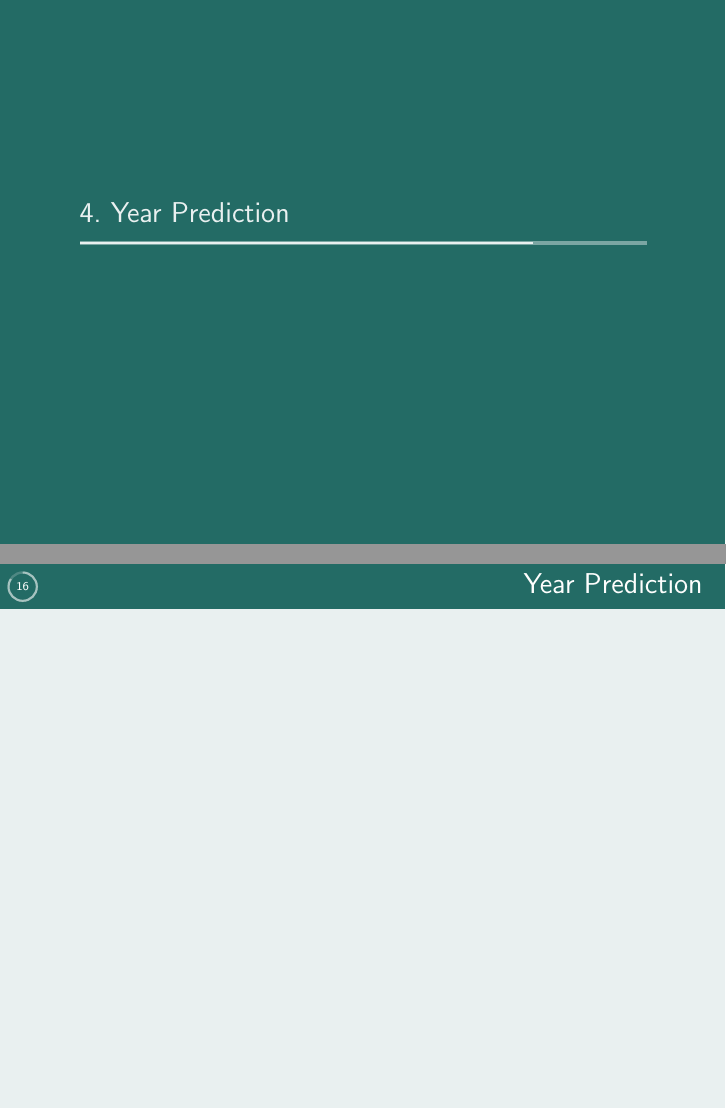
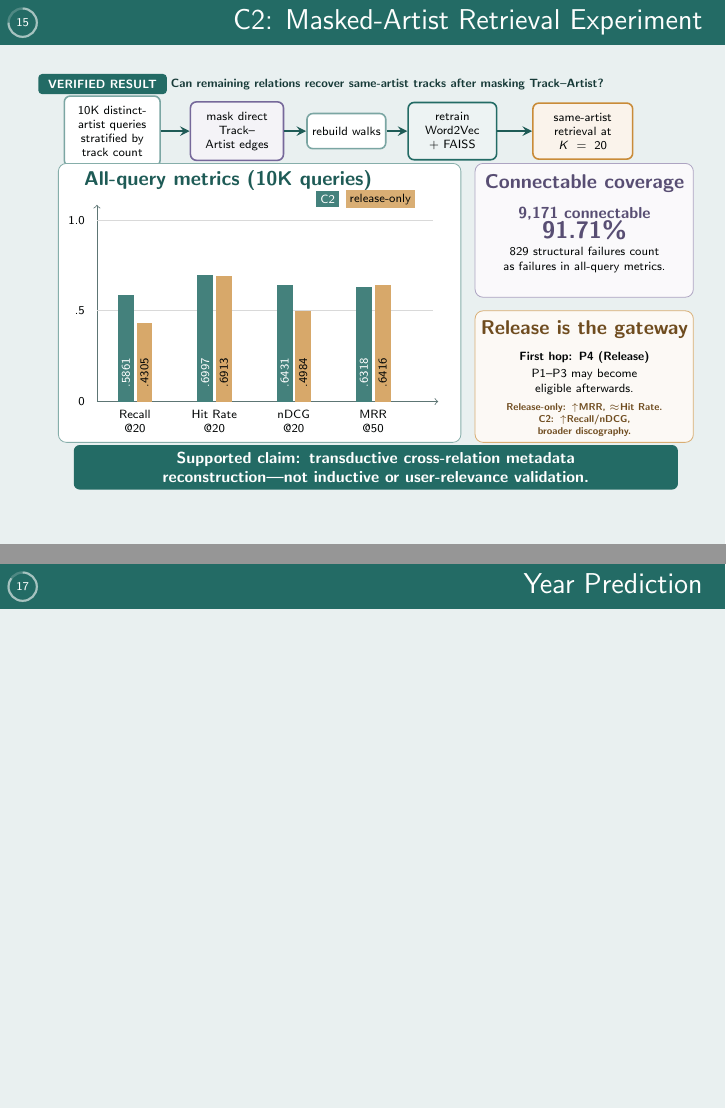
Before and after one commit to EggHeadYao/msd-intelligence, LaTeX slides (slides/slides.tex): pages 15 and 16 of 19 before the commit and pages 15 and 17 of 20 after it, joined at a grey line. Compiled offline with pdfLaTeX.

Commit message:
docs: report masked-artist C2 evaluation

```diff
--- a/slides/slides.tex
+++ b/slides/slides.tex
@@ -557,3 +561,95 @@
+  \node[rounded corners=2pt,fill=projectteal,text=white,
+    font=\tiny\bfseries,inner xsep=5pt,inner ysep=3pt] at (.88,7.18) {VERIFIED RESULT};
+  \node[anchor=west,font=\fontsize{6.3}{7.2}\selectfont\bfseries,text=projectink]
+    at (1.95,7.18) {Can remaining relations recover same-artist tracks after masking Track--Artist?};
+
+  % Experiment protocol lane
+  \node[merlin card,text width=1.55cm,inner xsep=2pt,minimum height=.62cm,font=\tiny] (mq)
+    at (1.05,6.35) {10K distinct-artist queries\\stratified by track count};
+  \node[merlin card,draw=projectpurple,fill=projectpurple!8,text width=1.50cm,
+    inner xsep=2pt,minimum height=.62cm,font=\tiny] (mm) at (3.25,6.35)
+    {mask direct Track--Artist edges};
+  \node[merlin card,text width=1.25cm,inner xsep=2pt,minimum height=.62cm,font=\tiny] (mrw)
+    at (5.18,6.35) {rebuild walks};
+  \node[merlin card,draw=projectteal,fill=projectteal!8,text width=1.42cm,
+    inner xsep=2pt,minimum height=.62cm,font=\tiny] (mtrain) at (7.05,6.35)
+    {retrain Word2Vec + FAISS};
+  \node[merlin card,draw=projectgold,fill=projectgold!10,text width=1.62cm,
+    inner xsep=2pt,minimum height=.62cm,font=\tiny] (mret) at (9.35,6.35)
+    {same-artist retrieval at $K=20$};
+  \draw[merlin arrow] (mq)--(mm);
+  \draw[merlin arrow] (mm)--(mrw);
+  \draw[merlin arrow] (mrw)--(mtrain);
+  \draw[merlin arrow] (mtrain)--(mret);
+
+  % Bar chart
+  \draw[rounded corners=4pt,draw=projectteal!55,fill=white]
+    (.10,.86) rectangle (7.20,5.78);
+  \node[anchor=west,font=\small\bfseries,text=projectteal!85!black]
+    at (.42,5.48) {All-query metrics (10K queries)};
+  \draw[->,draw=projectink!70] (.78,1.58) -- (6.80,1.58);
+  \draw[->,draw=projectink!70] (.78,1.58) -- (.78,5.05);
+  \draw[draw=black!15] (.78,3.18) -- (6.70,3.18);
+  \draw[draw=black!15] (.78,4.78) -- (6.70,4.78);
+  \node[anchor=east,font=\tiny] at (.70,1.58) {0};
+  \node[anchor=east,font=\tiny] at (.70,3.18) {.5};
+  \node[anchor=east,font=\tiny] at (.70,4.78) {1.0};
+
+  % Recall bars
+  \fill[projectteal!85] (1.15,1.58) rectangle (1.43,3.46);
+  \fill[projectgold!75] (1.48,1.58) rectangle (1.76,2.96);
+  \node[font=\tiny,rotate=90,anchor=west,text=white] at (1.29,1.70) {.5861};
+  \node[font=\tiny,rotate=90,anchor=west] at (1.62,1.70) {.4305};
+  \node[font=\tiny,align=center] at (1.45,1.23) {Recall\\@20};
+  % Hit bars
+  \fill[projectteal!85] (2.55,1.58) rectangle (2.83,3.82);
+  \fill[projectgold!75] (2.88,1.58) rectangle (3.16,3.79);
+  \node[font=\tiny,rotate=90,anchor=west,text=white] at (2.69,1.70) {.6997};
+  \node[font=\tiny,rotate=90,anchor=west] at (3.02,1.70) {.6913};
+  \node[font=\tiny,align=center] at (2.85,1.23) {Hit Rate\\@20};
+  % nDCG bars
+  \fill[projectteal!85] (3.95,1.58) rectangle (4.23,3.64);
+  \fill[projectgold!75] (4.28,1.58) rectangle (4.56,3.17);
+  \node[font=\tiny,rotate=90,anchor=west,text=white] at (4.09,1.70) {.6431};
+  \node[font=\tiny,rotate=90,anchor=west] at (4.42,1.70) {.4984};
+  \node[font=\tiny,align=center] at (4.25,1.23) {nDCG\\@20};
+  % MRR bars
+  \fill[projectteal!85] (5.35,1.58) rectangle (5.63,3.60);
+  \fill[projectgold!75] (5.68,1.58) rectangle (5.96,3.63);
+  \node[font=\tiny,rotate=90,anchor=west,text=white] at (5.49,1.70) {.6318};
+  \node[font=\tiny,rotate=90,anchor=west] at (5.82,1.70) {.6416};
+  \node[font=\tiny,align=center] at (5.65,1.23) {MRR\\@50};
+  \node[font=\tiny,fill=projectteal!85,text=white,inner sep=2pt] at (4.85,5.15) {C2};
+  \node[font=\tiny,fill=projectgold!70,inner sep=2pt] at (5.78,5.15) {release-only};
+
+  % Coverage and gateway semantics
+  \draw[rounded corners=4pt,draw=projectpurple!60,fill=projectpurple!4]
+    (7.45,3.42) rectangle (11.30,5.78);
+  \node[font=\small\bfseries,text=projectpurple!75!black] at (9.38,5.42)
+    {Connectable coverage};
+  \node[font=\scriptsize\bfseries,text=projectpurple!75!black,text width=3.25cm,
+    align=center] at (9.38,4.72) {9,171 connectable\\[-1pt]\large 91.71\%};
+  \node[font=\fontsize{6.5}{7.4}\selectfont,align=center,text width=3.25cm] at (9.38,4.08)
+    {829 structural failures count as failures in all-query metrics.};
+
+  \draw[rounded corners=4pt,draw=projectgold!70,fill=projectgold!5]
+    (7.45,.86) rectangle (11.30,3.18);
+  \node[font=\small\bfseries,text=projectgold!55!black] at (9.38,2.85)
+    {Release is the gateway};
+  \node[font=\fontsize{6.5}{7.4}\selectfont\bfseries,text width=3.20cm,align=center] at (9.38,2.36)
+    {First hop: P4 (Release)};
+  \node[font=\fontsize{6.5}{7.4}\selectfont,text width=3.20cm,align=center] at (9.38,1.92)
+    {P1--P3 may become eligible afterwards.};
+  \node[font=\fontsize{5.2}{6}\selectfont\bfseries,text=projectgold!55!black,text width=3.25cm,align=center]
+    at (9.38,1.25) {Release-only: $\uparrow$MRR, $\approx$Hit Rate.\\C2: $\uparrow$Recall/nDCG, broader discography.};
+
+  \node[rounded corners=3pt,fill=projectteal,text=white,text width=10.4cm,
+    align=center,minimum height=.54cm,font=\scriptsize\bfseries] at (5.70,.42)
+    {Supported claim: transductive cross-relation metadata reconstruction---not inductive or user-relevance validation.};
+\end{tikzpicture}
+
+\end{frame}
+
 \section{Year Prediction}
 
 \begin{frame}{Year Prediction}
```
Also changed, not shown: slides/slides.tex (4 more changed lines).
